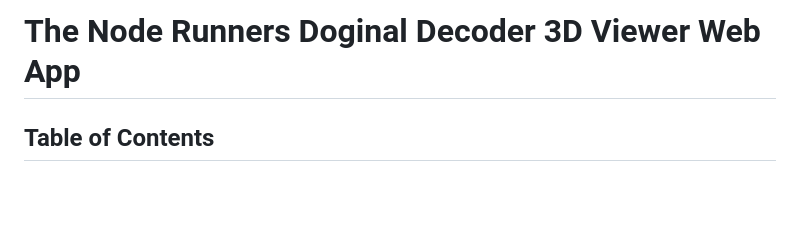
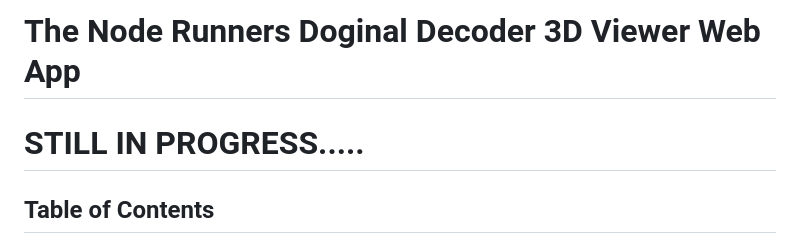
Before and after one commit to GreatApe42069/The-Node_Runners_Doginal-Decoder_3D_Viewer, a Markdown page: README.md, the part around the change. GitHub-like rendering; blank space fills up the shorter version.

```diff
--- a/README.md
+++ b/README.md
@@ -1,5 +1,5 @@
 # The Node Runners Doginal Decoder 3D Viewer Web App
-
+# STILL IN PROGRESS.....
 ## Table of Contents
 - [Overview](#overview)
 - [Features](#features)
```
